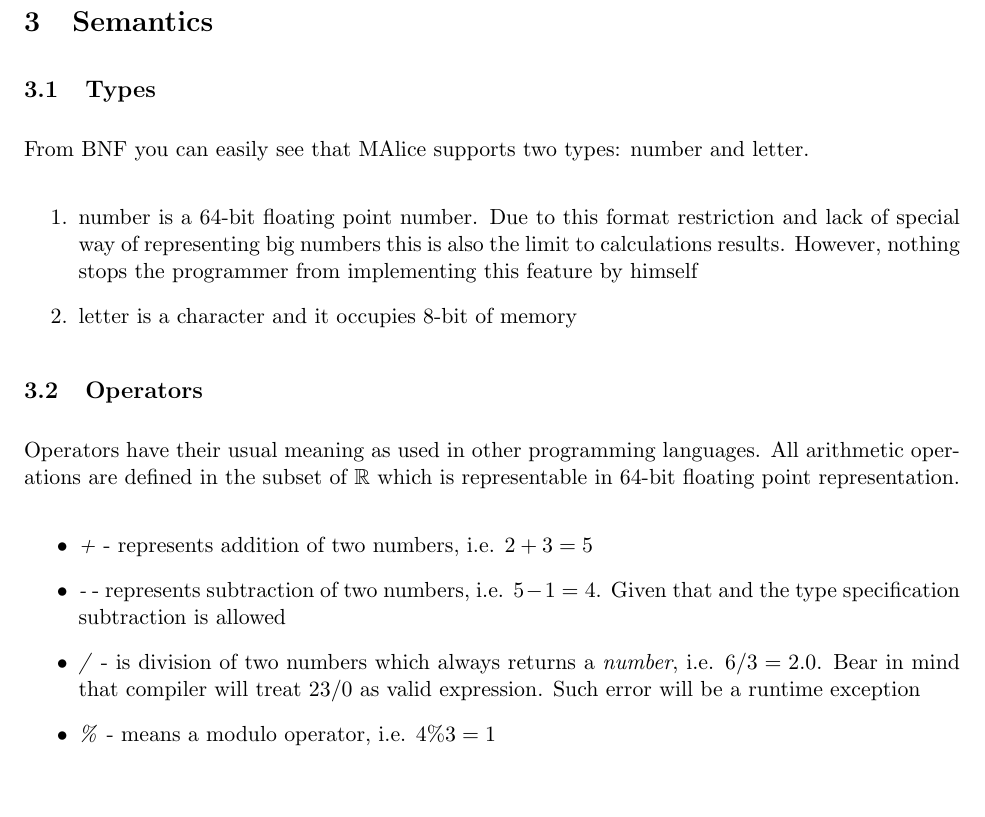
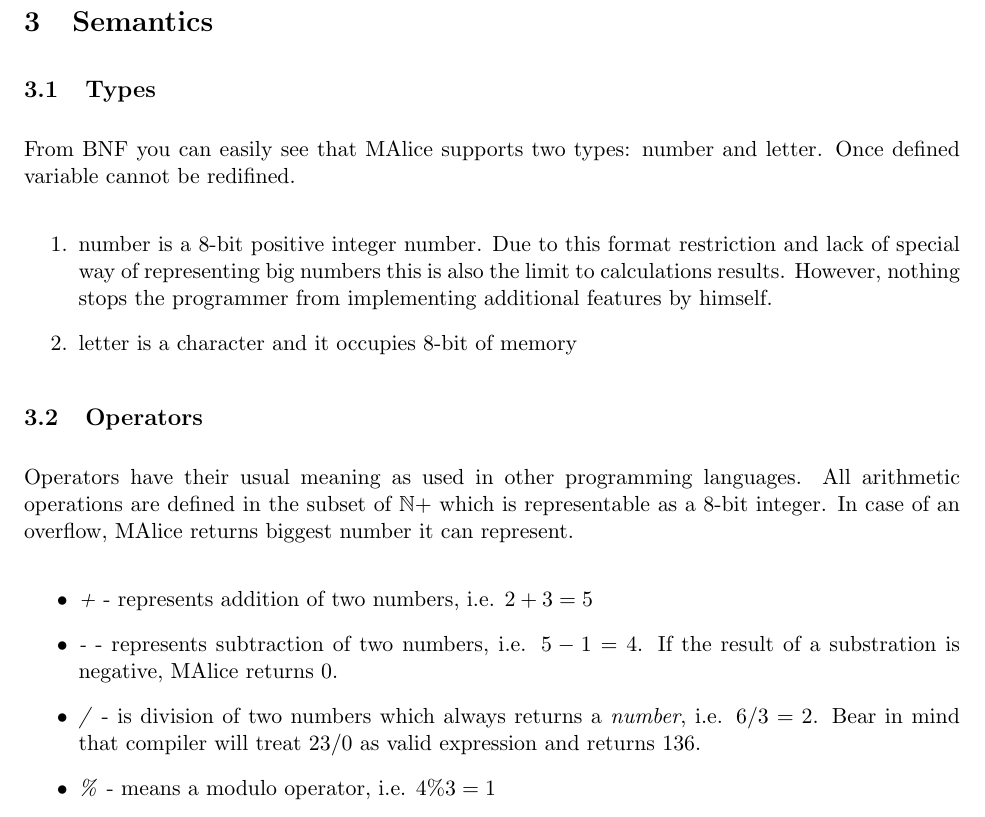
Before and after one commit to robert3005/MAlice, a LaTeX document (malice_spec.tex): part of page 2 of 3, cut so that both start at the same text, the shorter picture padded with empty space. Compiled offline with pdfLaTeX.

Commit message:
8-bit, overflow, underflow, redefinition

```diff
--- a/malice_spec.tex
+++ b/malice_spec.tex
@@ -64,11 +64,11 @@ it comes to language design.
 
 \subsection{Types}
 
-From BNF you can easily see that MAlice supports two types: number and letter.
+From BNF you can easily see that MAlice supports two types: number and letter. Once defined variable cannot be redifined.
 
 \begin{enumerate}
      \item
-     number is a 64-bit floating point number. Due to this format restriction and lack of special way of representing big numbers this is also the limit to calculations results. However, nothing stops the programmer from implementing this feature by himself
+     number is a 8-bit positive integer number. Due to this format restriction and lack of special way of representing big numbers this is also the limit to calculations results. However, nothing stops the programmer from implementing additional features by himself.
 
      \item
      letter is a character and it occupies 8-bit of memory
@@ -77,7 +77,7 @@ From BNF you can easily see that MAlice supports two types: number and letter.
 
 \subsection{Operators}
 
-Operators have their usual meaning as used in other programming languages. All arithmetic operations are defined in the subset of $\mathbb{R}$ which is representable in 64-bit floating point representation.
+Operators have their usual meaning as used in other programming languages. All arithmetic operations are defined in the subset of $\mathbb{N+}$ which is representable as a 8-bit integer. In case of an overflow, MAlice returns biggest number it can represent.
 
 \begin{itemize}
 
@@ -85,10 +85,10 @@ Operators have their usual meaning as used in other programming languages. All a
     \textit{+} - represents addition of two numbers, i.e. $ 2 + 3 = 5 $
 
     \item
-    \textit{-} - represents subtraction of two numbers, i.e. $ 5 - 1 = 4 $. Given that and the type specification subtraction is allowed
+    \textit{-} - represents subtraction of two numbers, i.e. $ 5 - 1 = 4 $. If the result of a substration is negative, MAlice returns 0.
 
     \item
-    \textit{/} - is division of two numbers which always returns a \emph{number}, i.e. $ 6 / 3 = 2.0 $. Bear in mind that compiler will treat $ 23 / 0 $ as valid expression. Such error will be a runtime exception
+    \textit{/} - is division of two numbers which always returns a \emph{number}, i.e. $ 6 / 3 = 2 $. Bear in mind that compiler will treat $ 23 / 0 $ as valid expression and returns 136.
 
     \item
     \textit{\%} - means a modulo operator, i.e. $ 4 \% 3 = 1 $
```
